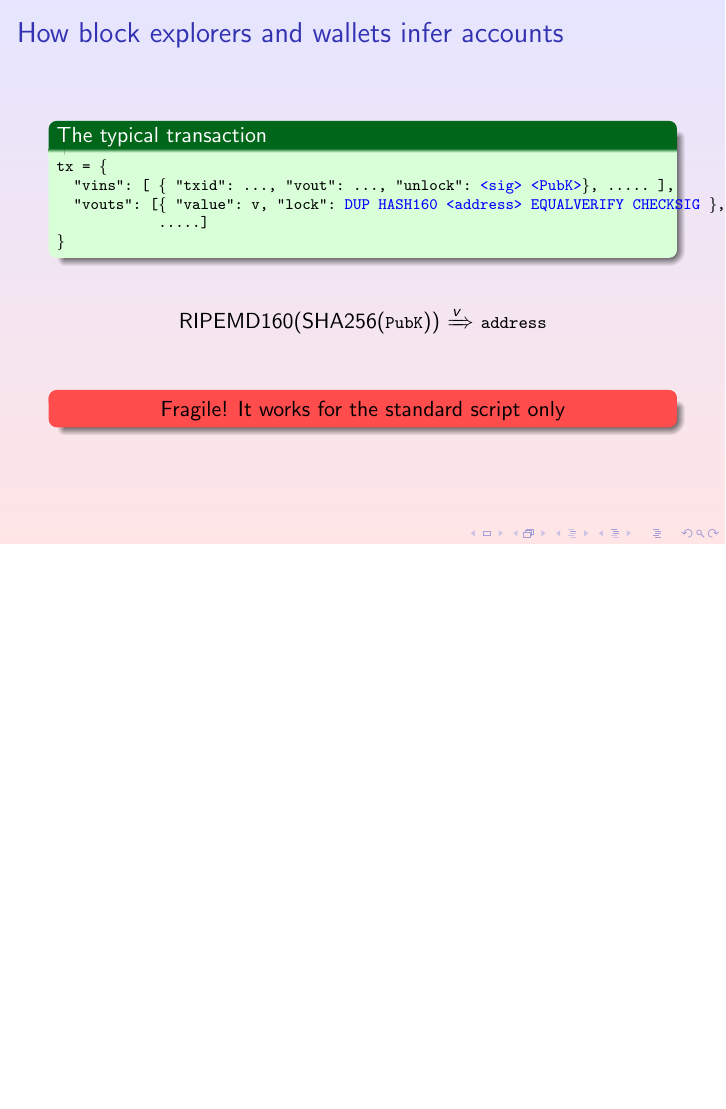
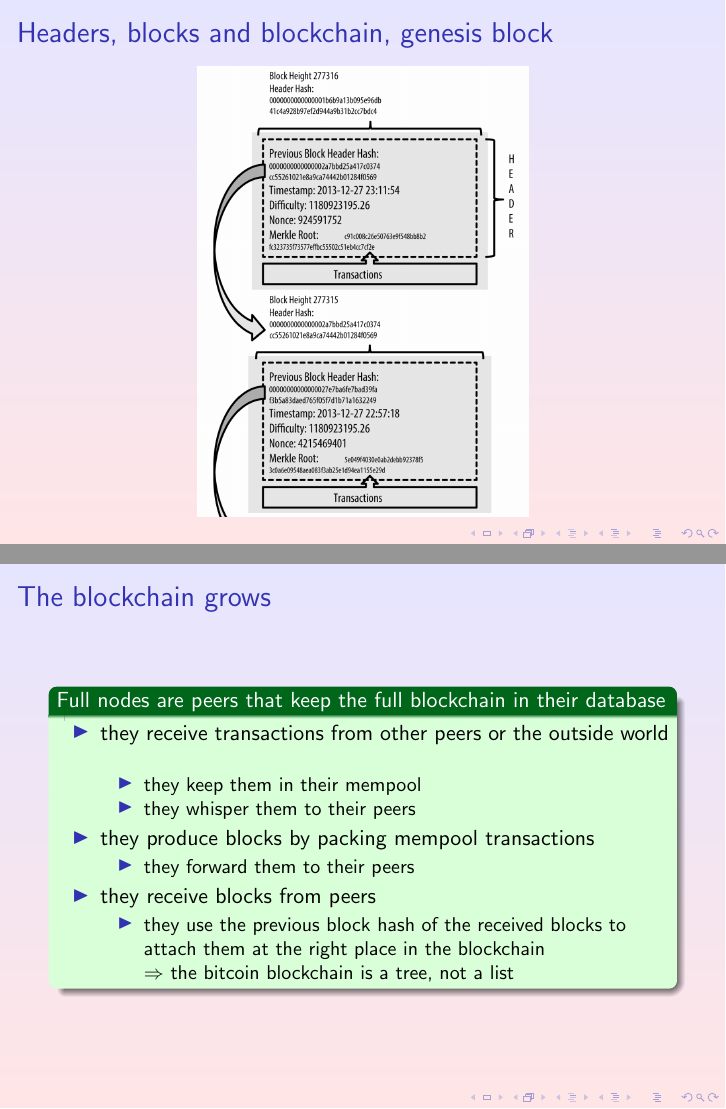
Before and after one commit to spoto/blockchain-course, LaTeX slides (Bitcoin/Bitcoin.tex): page 67 of 67 before the commit and pages 68 and 69 of 73 after it, the two joined at a grey line, the shorter picture padded with empty space. Compiled offline with pdfLaTeX; a LaTeX package or settings file that is missing is left out.

Commit message:
Added slides on the bitcoin blockchain structure

```diff
--- a/Bitcoin/Bitcoin.tex
+++ b/Bitcoin/Bitcoin.tex
@@ -1195,3 +1195,35 @@ tx = \{
 
 \end{frame}
 
+\begin{frame}\frametitle{Headers, blocks and blockchain, genesis block}
+
+  \begin{center}
+    \includegraphics[scale=0.2,clip=false]{pictures/bitcoin-blocks.png}
+  \end{center}
+
+\end{frame}
+
+\begin{frame}\frametitle{The blockchain grows}
+
+  \begin{greenbox}{Full nodes are peers that keep the full blockchain in their database}
+    \begin{itemize}
+    \item they receive transactions from other peers or the outside world
+      \begin{itemize}
+      \item they keep them in their mempool
+      \item they whisper them to their peers
+      \end{itemize}
+    \item they produce blocks by packing mempool transactions
+      \begin{itemize}
+      \item they forward them to their peers
+      \end{itemize}
+    \item they receive blocks from peers
+      \begin{itemize}
+      \item they use the previous block hash of the received blocks to
+        attach them at the right place in the blockchain
+
+        $\Rightarrow$ the bitcoin blockchain is a tree, not a list
+      \end{itemize}
+    \end{itemize}
+  \end{greenbox}
+
+\end{frame}
```
Also changed, not shown: pictures/bitcoin-blocks.png (added), pictures/ghost-tree.png (added), pictures/mbc2_0902.png (added), pictures/mbc2_0905.png (added), Bitcoin/Bitcoin.tex (63 more changed lines).
